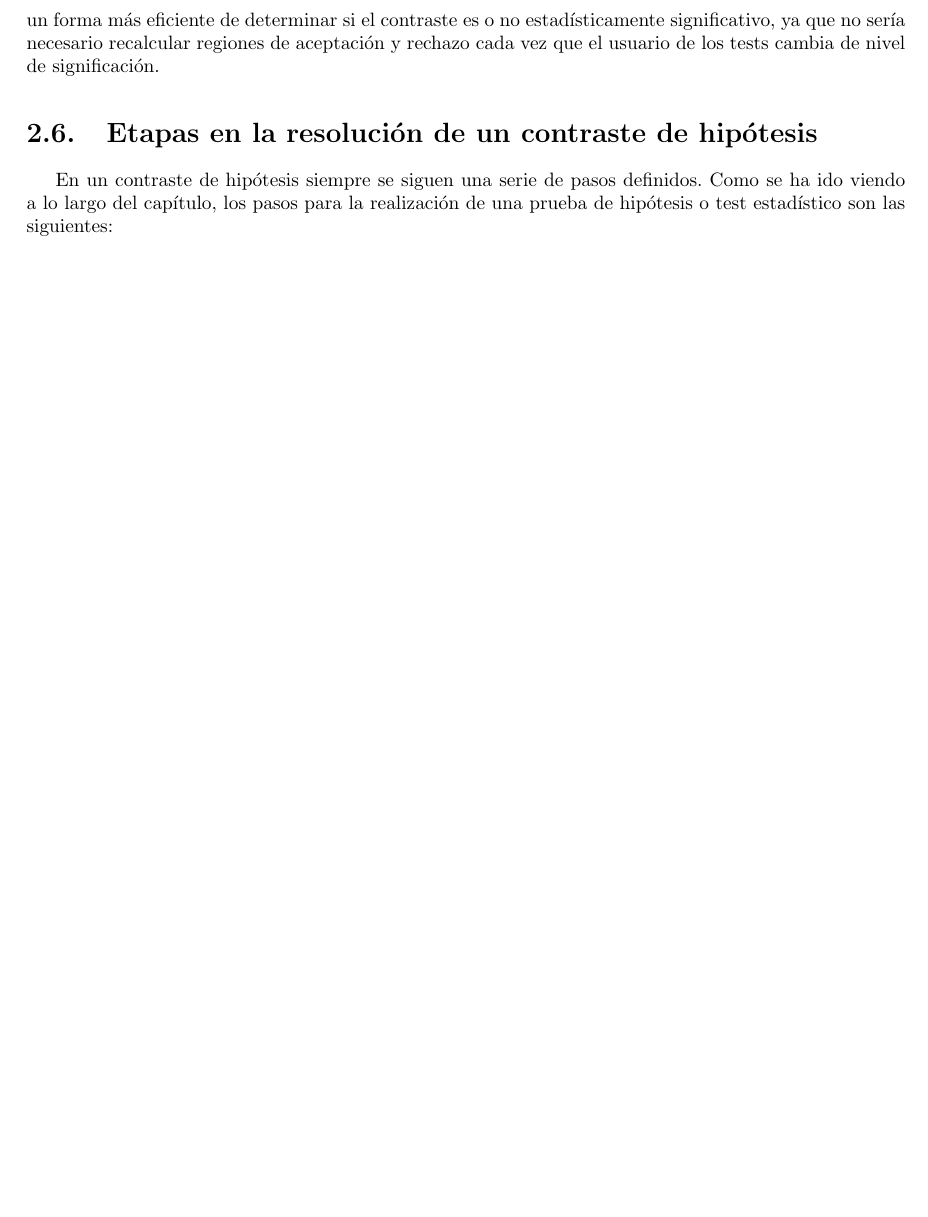
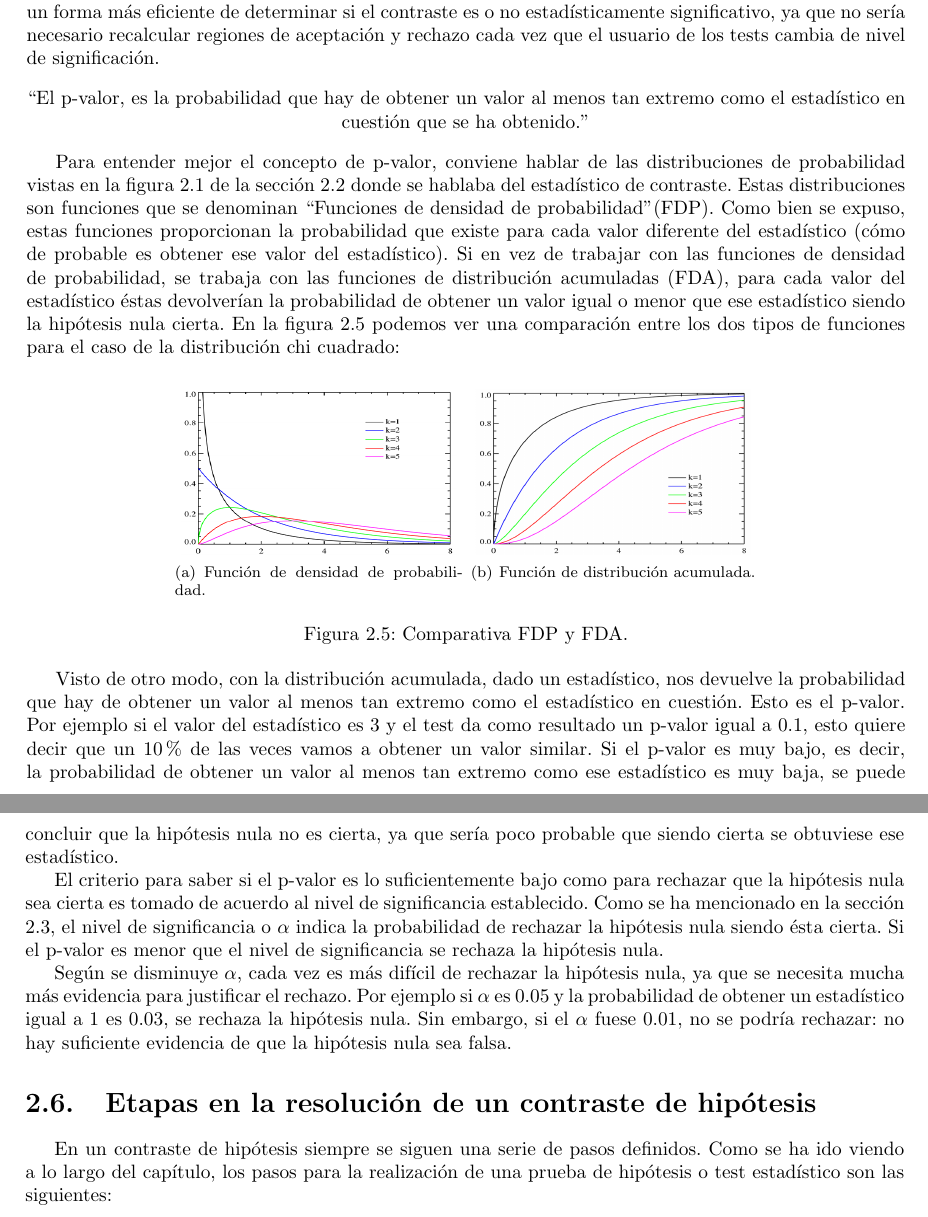
Before and after one commit to citiususc/stac, a LaTeX book (documentacion/memoria/memoria.tex, which reads documentacion/memoria/capitulos/contrasteh.tex): part of page 15 of 17 before the commit and two parts of pages 15 and 16 of 17 after it, the two joined at a grey line, cut so that both start at the same text, the shorter picture padded with empty space. Compiled offline with pdfLaTeX.

Commit message:
P-valor y corrección de imágenes.

```diff
--- a/documentacion/memoria/capitulos/contrasteh.tex
+++ b/documentacion/memoria/capitulos/contrasteh.tex
@@ -286,6 +290,47 @@ que es el parámetro utilizado para realizar los tests estadísticos en este pro
 un forma más eficiente de determinar si el contraste es o no estadísticamente significativo, ya que no sería
 necesario recalcular regiones de aceptación y rechazo cada vez que el usuario de los tests cambia de nivel de
 significación.
+
+\begin{center}
+``El p-valor, es la probabilidad que hay de obtener un valor al menos tan extremo como el estadístico en cuestión
+que se ha obtenido."
+\end{center}
+
+Para entender mejor el concepto de p-valor, conviene hablar de las distribuciones de probabilidad vistas en la
+figura \ref{fig:pdf} de la sección \ref{estadistico} donde se hablaba del estadístico de contraste. Estas
+distribuciones son funciones que se denominan ``Funciones de densidad de probabilidad" (FDP). Como bien se
+expuso, estas funciones proporcionan la probabilidad que existe para cada valor diferente del estadístico (cómo
+de probable es obtener ese valor del estadístico). Si en vez de trabajar con las funciones de densidad de
+probabilidad, se trabaja con las funciones de distribución acumuladas (FDA), para cada valor del estadístico
+éstas devolverían la probabilidad de obtener un valor igual o menor que ese estadístico siendo la hipótesis nula
+cierta. En la figura \ref{fig:comparativa_pdf_cdf} podemos ver una comparación entre los dos tipos de funciones
+para el caso de la distribución chi cuadrado:
+
+\begin{figure}[h]
+\centering
+\subfigure[Función de densidad de probabilidad.]{
+\includegraphics[width=5cm,height=3cm]{figuras/pdf_chi_cuadrado.png} }
+\subfigure[Función de distribución acumulada.]{
+\includegraphics[width=5cm,height=3cm]{figuras/cdf_chi_cuadrado.png} }
+\caption{Comparativa FDP y FDA.}
+\label{fig:comparativa_pdf_cdf}
+\end{figure}
+
+Visto de otro modo, con la distribución acumulada, dado un estadístico, nos devuelve la probabilidad que hay de
+obtener un valor al menos tan extremo como el estadístico en cuestión. Esto es el p-valor. Por ejemplo si el valor
+del estadístico es 3 y el test da como resultado un p-valor igual a 0.1, esto quiere decir que un 10\% de las veces
+vamos a obtener un valor similar. Si el p-valor es muy bajo, es decir, la probabilidad de obtener un valor al menos
+tan extremo como ese estadístico es muy baja, se puede concluir que la hipótesis nula no es cierta, ya que sería
+poco probable que siendo cierta se obtuviese ese estadístico.
+
+El criterio para saber si el p-valor es lo suficientemente bajo como para rechazar que la hipótesis nula sea cierta
+es tomado de acuerdo al nivel de significancia establecido. Como se ha mencionado en la sección \ref{tipos_error}, el
+nivel de significancia o $\alpha$ indica la probabilidad de rechazar la hipótesis nula siendo ésta cierta. Si el
+p-valor es menor que el nivel de significancia se rechaza la hipótesis nula.
+
+Según se disminuye $\alpha$, cada vez es más difícil de rechazar la hipótesis nula, ya que se necesita mucha más
+evidencia para justificar el rechazo. Por ejemplo si $\alpha$ es 0.05 y la probabilidad de obtener un estadístico
+igual a 1 es 0.03, se rechaza la hipótesis nula. Sin embargo, si el $\alpha$ fuese 0.01, no se podría rechazar: no hay suficiente evidencia de que la hipótesis nula sea falsa.
 
 %***************************************************************************************************************************
 
```
Also changed, not shown: documentacion/memoria/figuras/bi.png (deleted), documentacion/memoria/figuras/cdf_chi_cuadrado.png (added), documentacion/memoria/figuras/critico.png (added), documentacion/memoria/figuras/test_bilateral.jpeg (deleted), documentacion/memoria/figuras/test_bilateral.png, documentacion/memoria/figuras/test_unilateral_der.png, documentacion/memoria/figuras/test_unilateral_izq.png, documentacion/memoria/figuras/tipos_error.png (renamed from documentacion/memoria/figuras/figura1.png), documentacion/memoria/memoria.pdf, documentacion/memoria/capitulos/contrasteh.tex (24 more changed lines), 8 other files.
